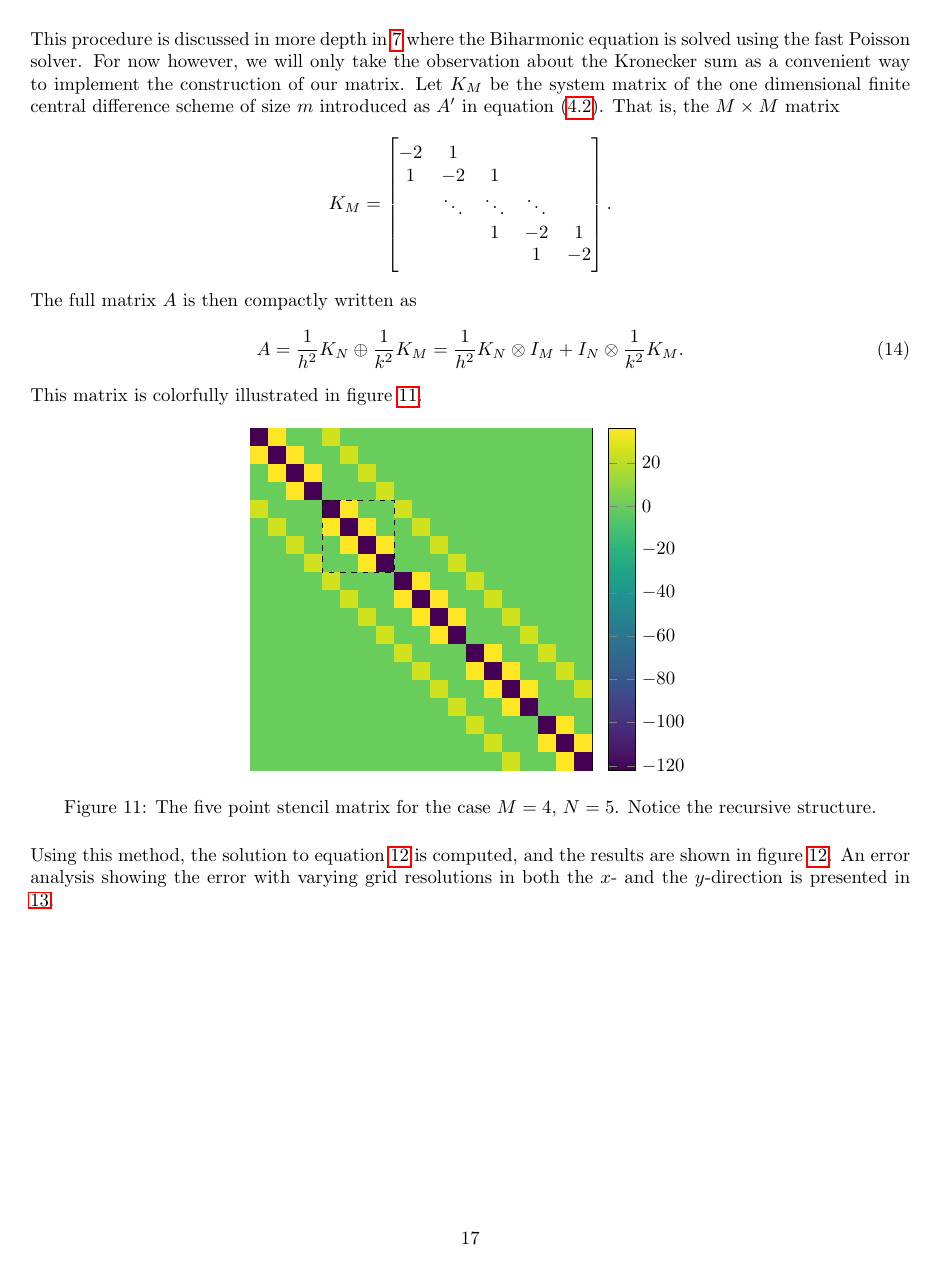
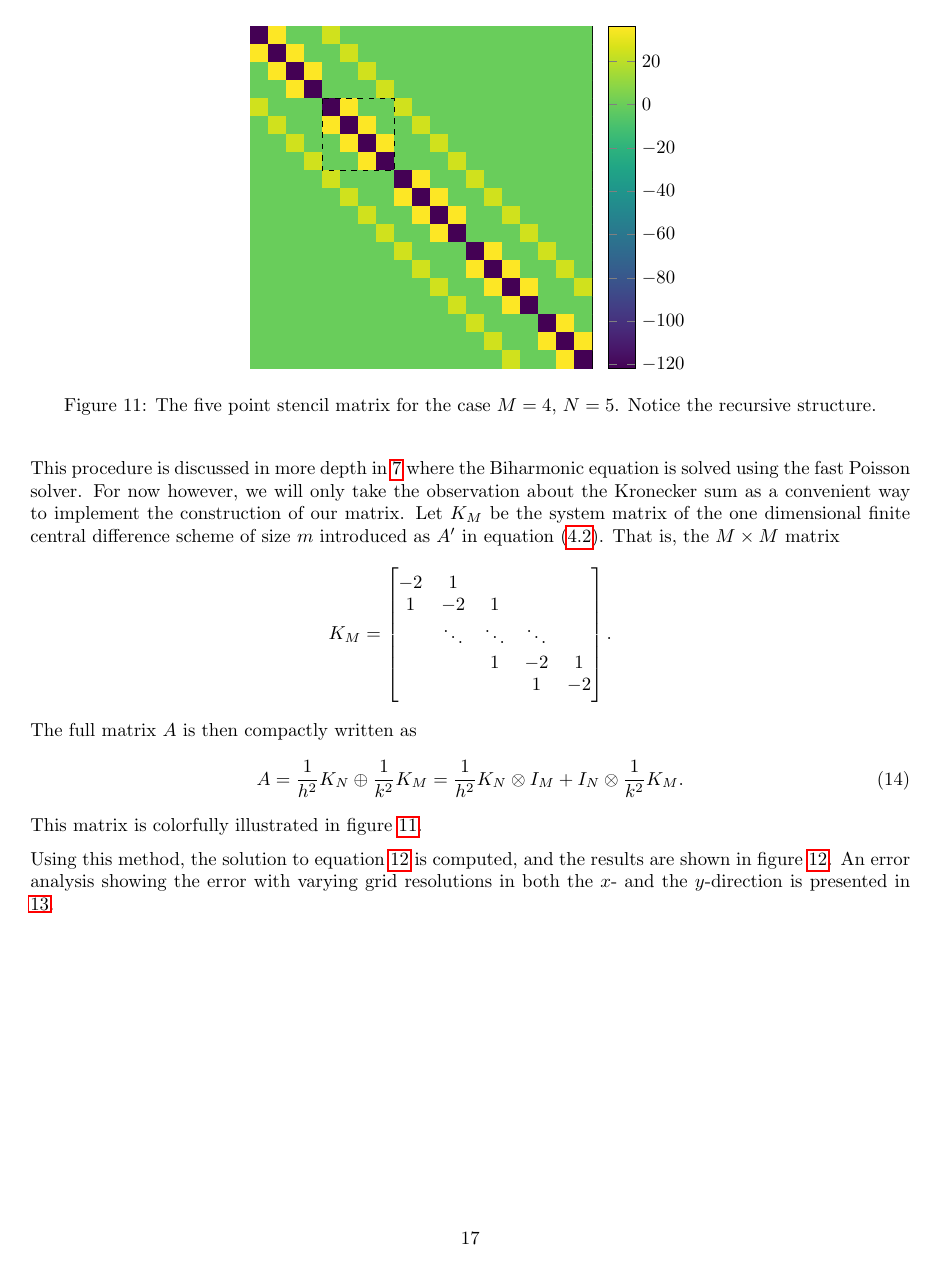
Before and after one commit to Northo/NumDiff, a LaTeX document (report/report.tex, which reads report/exercise3/exercise3.tex): page 17 of 42. The pictures show the PDF file report/report.pdf that the author committed with the source.

Commit message:
Moves some figures to top/bottom of page.

```diff
--- a/report/exercise3/exercise3.tex
+++ b/report/exercise3/exercise3.tex
@@ -98,7 +98,7 @@ or, simplifying the notation with the notation visualized in figure \ref{ex3:fig
     \frac{1}{k^2}(U_\text{above} + U_\text{below} - 2U_\text{center}) + \frac{1}{h^2}(U_\text{left} + U_\text{right} - 2U_\text{center}) = 0.
 \end{equation*}
 
-\begin{figure}[hb]
+\begin{figure}[htb]
     \centering
     \input{./exercise3/stencil.pgf}
     \caption{The five-point stencil corresponding to central difference differentiation in both the $x$- and $y$-direction.}
@@ -208,7 +208,7 @@ This matrix is colorfully illustrated in figure \ref{fig:laplace:stencil}.
 
     %% sp.kron(Ky, sp.eye(Nx))/hx**2
     %% + sp.kron(sp.eye(Ny), Kx)/hy**2
-\begin{figure}[ht]
+\begin{figure}[btp]
   \centering
   \begin{tikzpicture}
     \begin{axis}[
@@ -238,7 +238,7 @@ This matrix is colorfully illustrated in figure \ref{fig:laplace:stencil}.
 Using this method, the solution to equation \ref{ex3:eq:laplace} is computed, and the results are shown in figure \ref{ex3:fig:heat_map}.
 An error analysis showing the error with varying grid resolutions in both the $x$- and the $y$-direction is presented in \ref{ex3:fig:convergence_plot}.
 
-\begin{figure}[htbp]
+\begin{figure}[tbp]
     \centering
     \begin{tikzpicture}
         \begin{axis}[
```
Also changed, not shown: report/exercise1/exercise1.tex (+3 -3 lines), report/report.pdf, report/exercise3/exercise3.tex (2 more changed lines).
